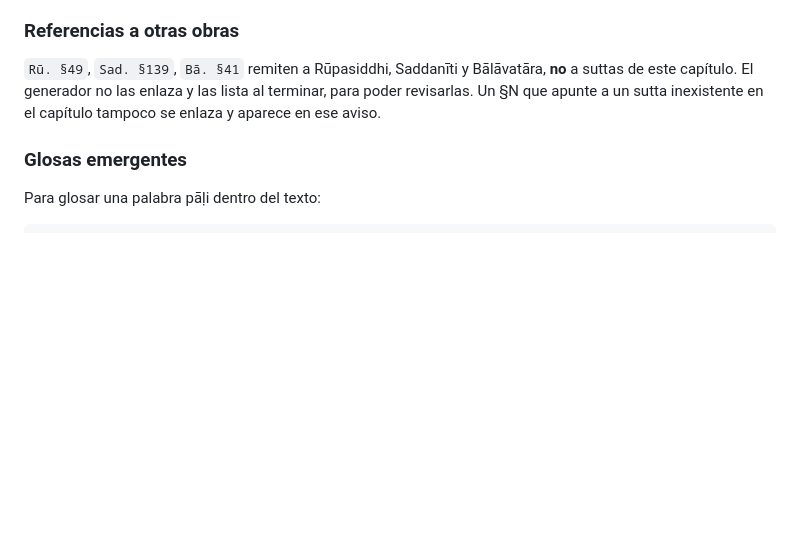
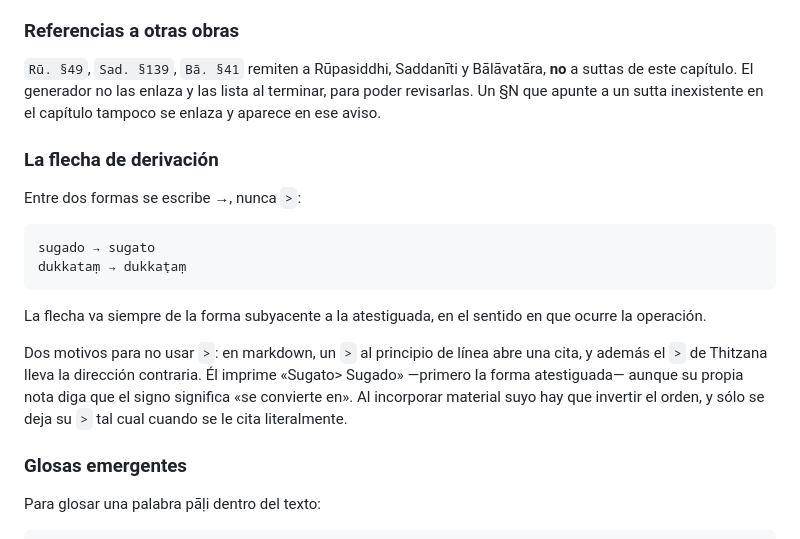
Before and after one commit to admin-iebh/gramaticas-pali-es, a Markdown page: comun/convenciones.md, the part around the change. GitHub-like rendering; blank space fills up the shorter version.

Commit message:
Fijar «→» como flecha de derivación
Entre dos formas se escribe → y no >, siempre de la forma subyacente a la
atestiguada: «sugado → sugato».

Dos motivos: en markdown un > al principio de línea abre una cita, y el > de
Thitzana lleva la dirección contraria —imprime «Sugato> Sugado», la forma
atestiguada primero, pese a declarar que el signo significa «se convierte
en»—. Al incorporar material suyo hay que invertir el orden.

Queda en comun/convenciones.md, que es normativo, con el aviso repetido en
CLAUDE.md junto a la tabla de las catorce sub-suttas de §20. En el
repositorio no había ningún > usado como flecha, así que no hay nada que
convertir.

```diff
--- a/comun/convenciones.md
+++ b/comun/convenciones.md
@@ -67,6 +67,23 @@ Bālāvatāra, **no** a suttas de este capítulo. El generador no las enlaza y
 las lista al terminar, para poder revisarlas. Un §N que apunte a un sutta
 inexistente en el capítulo tampoco se enlaza y aparece en ese aviso.
 
+### La flecha de derivación
+
+Entre dos formas se escribe **→**, nunca `>`:
+
+    sugado → sugato
+    dukkataṃ → dukkaṭaṃ
+
+La flecha va siempre de la forma subyacente a la atestiguada, en el sentido
+en que ocurre la operación.
+
+Dos motivos para no usar `>`: en markdown, un `>` al principio de línea abre
+una cita, y además el `>` de Thitzana lleva la dirección contraria. Él
+imprime «Sugato> Sugado» —primero la forma atestiguada— aunque su propia nota
+diga que el signo significa «se convierte en». Al incorporar material suyo hay
+que invertir el orden, y sólo se deja su `>` tal cual cuando se le cita
+literalmente.
+
 ### Glosas emergentes
 
 Para glosar una palabra pāḷi dentro del texto:
```
Also changed, not shown: CLAUDE.md (+5 -0 lines).
